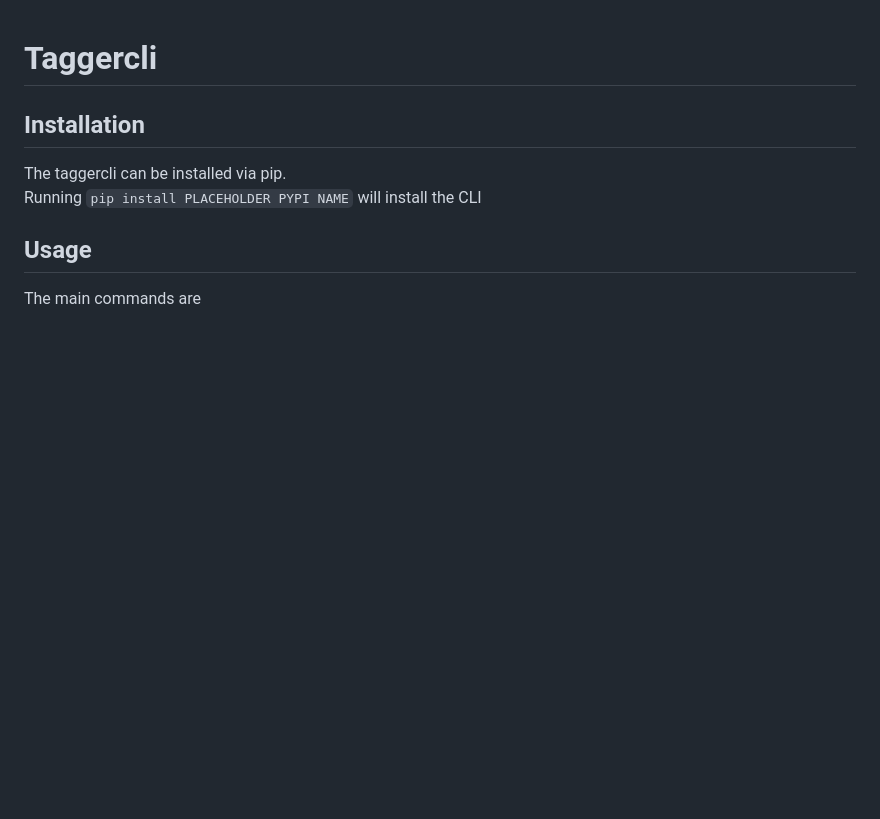
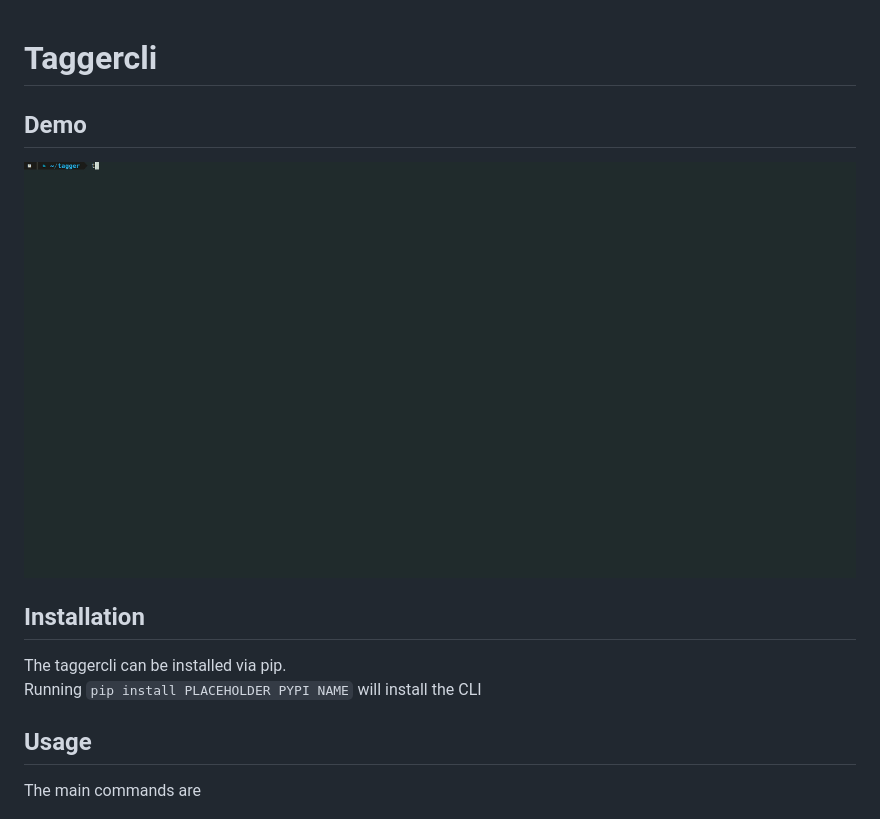
Before and after one commit to IT-EXPERTS-AT/tagger, a Markdown page: taggercli/README.md, the part around the change. Drawn GitHub-style; pictures changed too: taggercli/tagger-demo.gif (added); blank space fills up the shorter version.

Commit message:
Add demo gif to README.md

```diff
--- a/taggercli/README.md
+++ b/taggercli/README.md
@@ -1,5 +1,6 @@
 # Taggercli
-
+## Demo
+![Tagger Demo](tagger-demo.gif)
 ## Installation
 
 The taggercli can be installed via pip.
```
